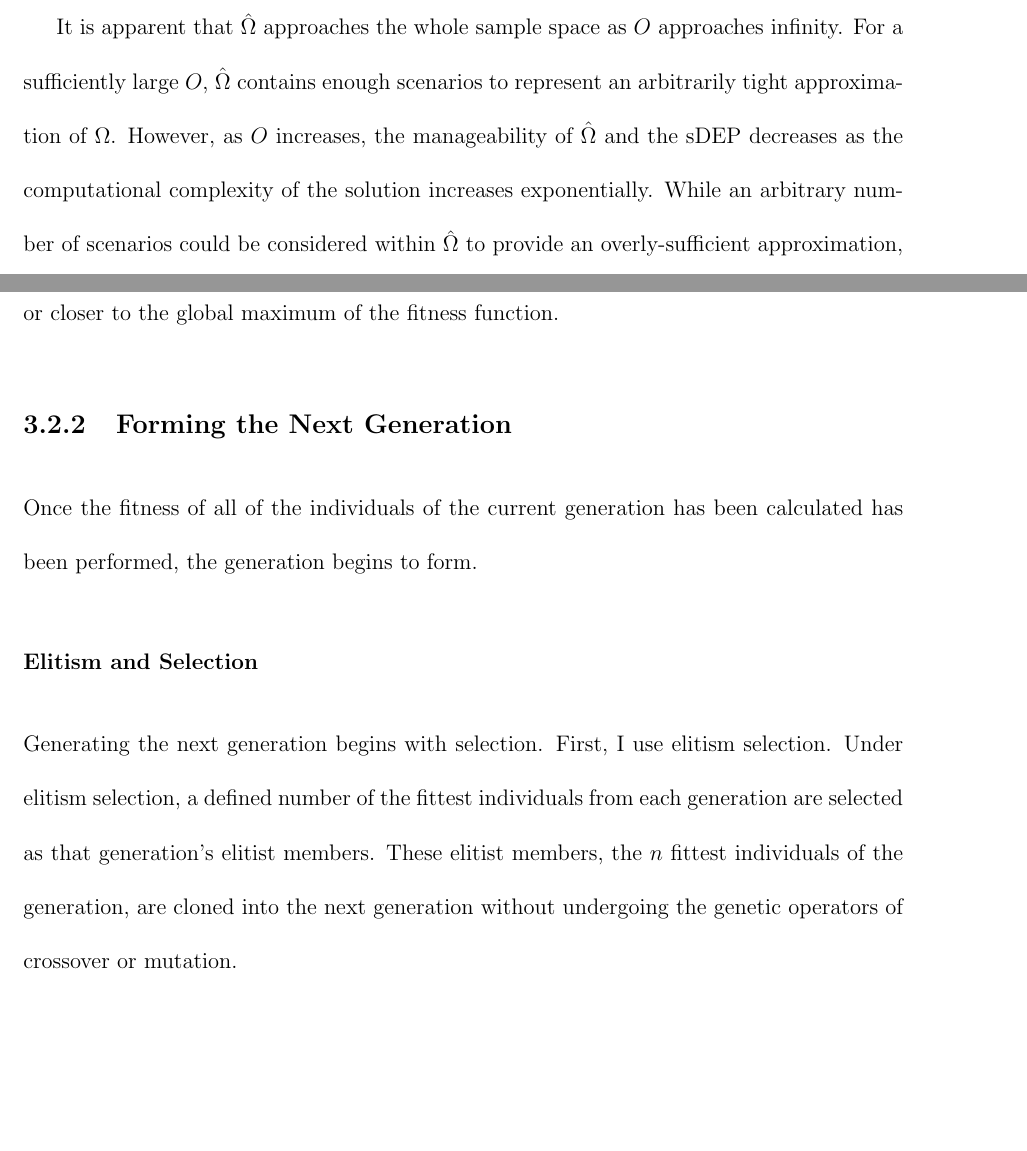
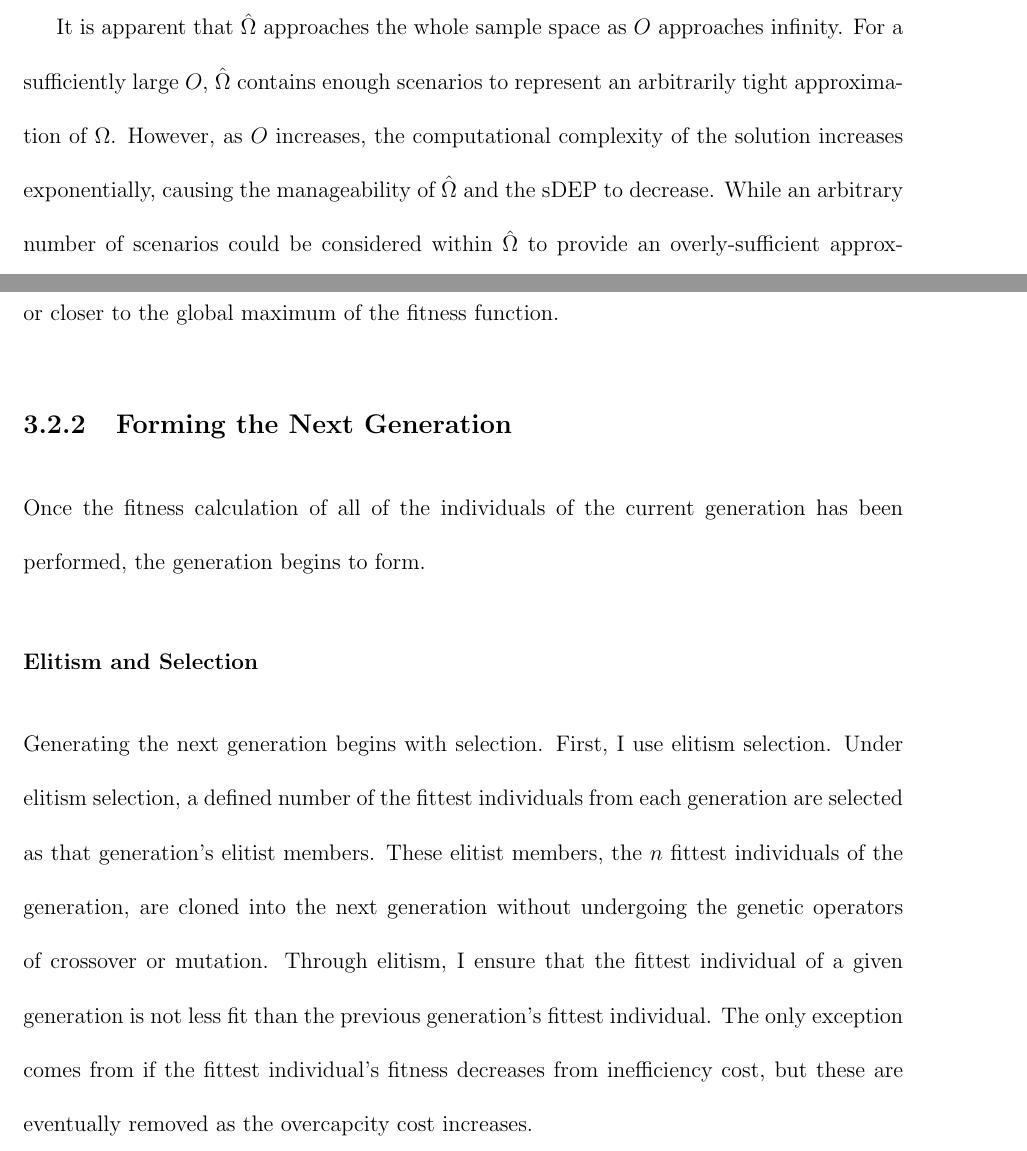
Before and after one commit to KoryTeague/VorMod_Thesis, a LaTeX thesis (KT_Thesis.tex): two parts of pages 51 and 58 of 73, joined at a grey line, cut so that both start at the same text, the shorter picture padded with empty space. Compiled offline with pdfLaTeX.

Commit message:
Chaper 3 Editing Pass
Send on for a look from other people.

```diff
--- a/KT_Thesis.tex
+++ b/KT_Thesis.tex
@@ -836,7 +836,7 @@ The differences between the DEP and sDEP formulations are seemingly cosmetic.  T
 \subsubsection{The Sample Average Approximation Estimator} \label{subsubsec:dep_sampling_estimator}
 
 \info{If I don't finish figuring out the SAA estimator, the following will be edited into the preceeding subsection.}%
-It is apparent that $\hat{\Omega}$ approaches the whole sample space as $O$ approaches infinity.  For a sufficiently large $O$, $\hat{\Omega}$ contains enough scenarios to represent an arbitrarily tight approximation of $\Omega$.  However, as $O$ increases, the manageability of $\hat{\Omega}$ and the sDEP decreases as the computational complexity of the solution increases exponentially.  While an arbitrary number of scenarios could be considered within $\hat{\Omega}$ to provide an overly-sufficient approximation, doing so would impose an unnecessary burden on the solution's computational complexity and increase computation time.  It is thereby valuable to understand and find the minimum value of $O$ that provides a sufficiently tight approximation of $\Omega$.  This can be done via an analysis of the SAA estimator
+It is apparent that $\hat{\Omega}$ approaches the whole sample space as $O$ approaches infinity.  For a sufficiently large $O$, $\hat{\Omega}$ contains enough scenarios to represent an arbitrarily tight approximation of $\Omega$.  However, as $O$ increases, the computational complexity of the solution increases exponentially, causing the manageability of $\hat{\Omega}$ and the sDEP to decrease.  While an arbitrary number of scenarios could be considered within $\hat{\Omega}$ to provide an overly-sufficient approximation, doing so would impose an unnecessary burden on the solution's computational complexity and increase computation time.  It is thereby valuable to understand and find the minimum value of $O$ that provides a sufficiently tight approximation of $\Omega$.  This can be done via an analysis of the SAA estimator
 
 \change{Figure out the SAA estimator.\\Continue from here and fill out this section.}
 %\textit{At what point is the sampling enough?  As the set of scenarios considered within the sampled DEP increases, it more closely compares to the original DEP and the stochastic optimization problem, but it also becomes increasingly difficult to solve as the number of scenarios considered increases.  So, it is beneficial to understand that a certain known number of scenarios provides a reasonably tight - what does reasonable mean? - solution to the original DEP to avoid being unnecessarily computationally expensive to solve.  Finding this minimum necessary number of scenarios can be done via a sample average approximation (SAA) analysis, which should not be too complicated to do.}
@@ -931,11 +931,11 @@ Resources being overcoverage is not desired; solutions that assume some demand i
 
 \subsection{Forming the Next Generation} \label{subsec:ga_next}
 
-Once the fitness of all of the individuals of the current generation has been calculated has been performed, the generation begins to form.
+Once the fitness calculation of all of the individuals of the current generation has been performed, the generation begins to form.
 
 \subsubsection{Elitism and Selection}
 
-Generating the next generation begins with selection.  First, I use elitism selection.  Under elitism selection, a defined number of the fittest individuals from each generation are selected as that generation's elitist members.  These elitist members, the $n$ fittest individuals of the generation, are cloned into the next generation without undergoing the genetic operators of crossover or mutation.
+Generating the next generation begins with selection.  First, I use elitism selection.  Under elitism selection, a defined number of the fittest individuals from each generation are selected as that generation's elitist members.  These elitist members, the $n$ fittest individuals of the generation, are cloned into the next generation without undergoing the genetic operators of crossover or mutation.  Through elitism, I ensure that the fittest individual of a given generation is not less fit than the previous generation's fittest individual.  The only exception comes from if the fittest individual's fitness decreases from inefficiency cost, but these are eventually removed as the overcapcity cost increases.
 
 After elitism, standard selection occurs using roulette-wheel selection.  In roulette-wheel selection, the fitnesses of each individual are normalized to the total fitness of the generation and organized into a list.  From this list, a new list of the cumulative fitnesses is generated such that the cumulative fitness of individual $i$ is $\sum_{j = 1}^i \text{fitness} \left( z^{\left\{ jg \right\}} \right)$; the cumulative fitness of individual $I$ (i.e., the last individual in the generation) is thereby 1.  A random number, $P \sim \mathcal{U} \left( 0,\, 1 \right)$, is then generated.  The selected individual (or parent) is the first individual in the list that has a cumulative fitness value larger than $P$.
 
```
Also changed, not shown: KT_Thesis.pdf, KT_Thesis.tex (10 more changed lines), 4 other files.
